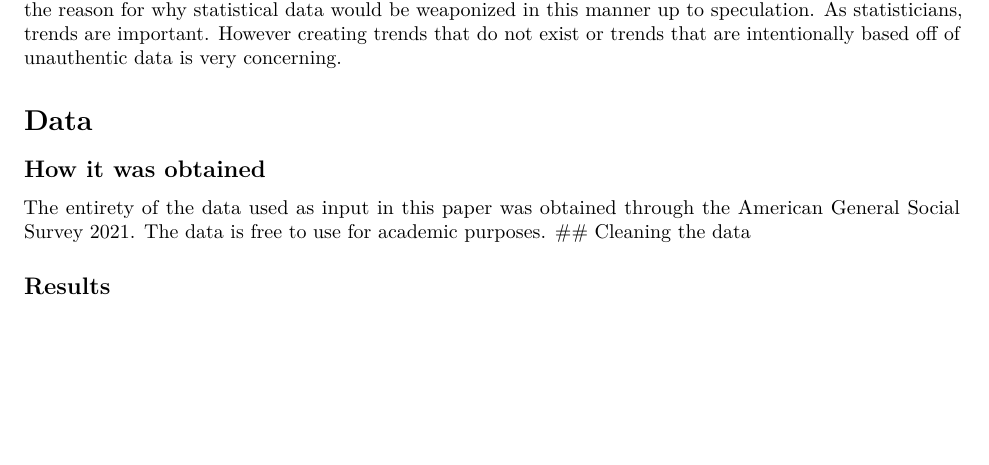
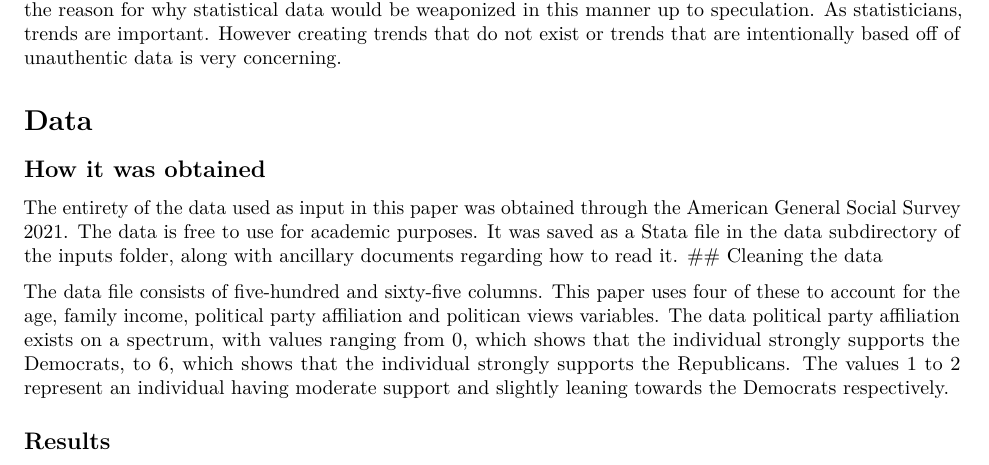
Before and after one commit to yfuoft/p3, an R Markdown document (p3.Rmd): part of the page before the commit and part of page 1 of 2 after it, cut so that both start at the same text, the shorter picture padded with empty space. Rendered offline with R 4.5, knitr and Pandoc, then LaTeX, with nearby package versions; some code elsewhere in the file could not run offline.

Commit message:
Initialized data cleaning description.

```diff
--- a/p3.Rmd
+++ b/p3.Rmd
@@ -32,8 +32,10 @@ The relationship between economic and social classes with political views and pa
 
 ## How it was obtained
 
-The entirety of the data used as input in this paper was obtained through the American General Social Survey 2021. The data is free to use for academic purposes.
+The entirety of the data used as input in this paper was obtained through the American General Social Survey 2021. The data is free to use for academic purposes. It was saved as a Stata file in the data subdirectory of the inputs folder, along with ancillary documents regarding how to read it.
 ## Cleaning the data
+
+The data file consists of five-hundred and sixty-five columns. This paper uses four of these to account for the age, family income, political party affiliation and politican views variables. The data political party affiliation exists on a spectrum, with values ranging from 0, which shows that the individual strongly supports the Democrats, to 6, which shows that the individual strongly supports the Republicans. The values 1 to 2 represent an individual having moderate support and slightly leaning towards the Democrats respectively.
 
 ## Results
 
```
